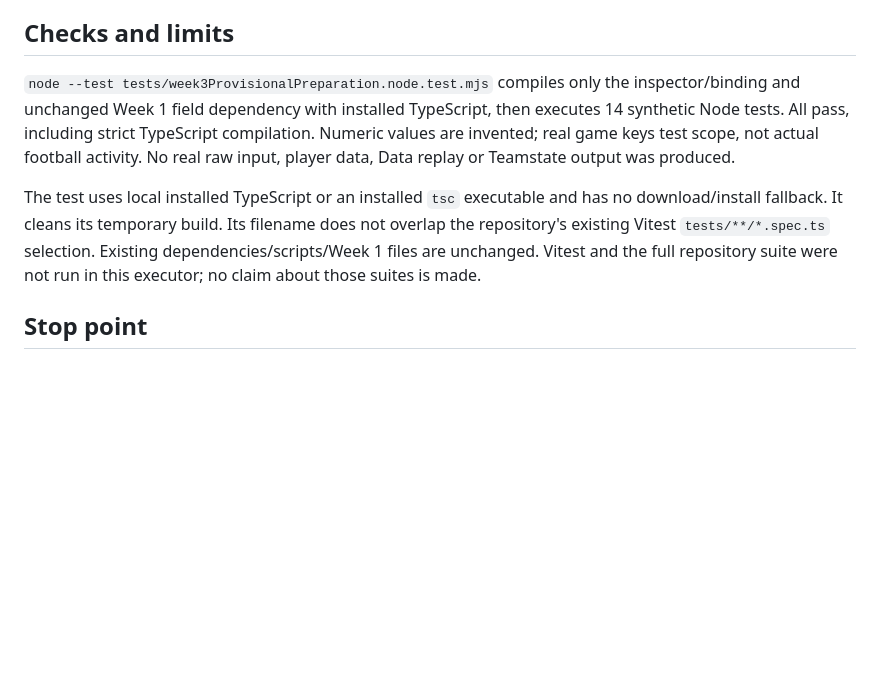
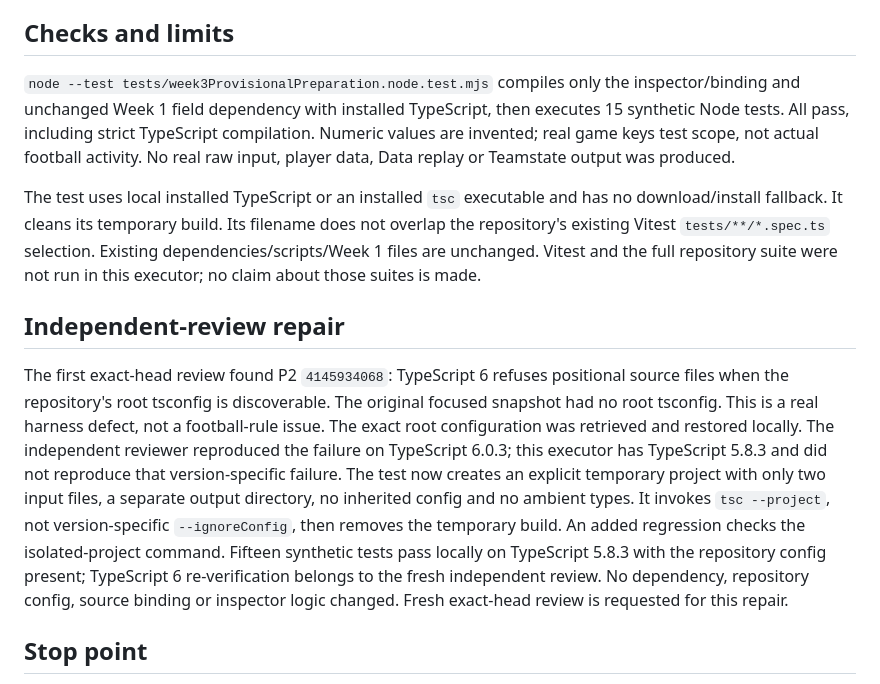
Before and after one commit to Prometheus-Frameworks/TIBER-Teamstate, a Markdown page: docs/contracts/week3-binding-preparation.md, the part around the change. GitHub-like rendering; blank space fills up the shorter version.

Commit message:
Record compiler-review repair and truthful TS5 versus TS6 validation limits

```diff
--- a/docs/contracts/week3-binding-preparation.md
+++ b/docs/contracts/week3-binding-preparation.md
@@ -31,9 +31,13 @@ The exact retained input manifest, authenticated members and review receipt stil
 
 ## Checks and limits
 
-`node --test tests/week3ProvisionalPreparation.node.test.mjs` compiles only the inspector/binding and unchanged Week 1 field dependency with installed TypeScript, then executes 14 synthetic Node tests. All pass, including strict TypeScript compilation. Numeric values are invented; real game keys test scope, not actual football activity. No real raw input, player data, Data replay or Teamstate output was produced.
+`node --test tests/week3ProvisionalPreparation.node.test.mjs` compiles only the inspector/binding and unchanged Week 1 field dependency with installed TypeScript, then executes 15 synthetic Node tests. All pass, including strict TypeScript compilation. Numeric values are invented; real game keys test scope, not actual football activity. No real raw input, player data, Data replay or Teamstate output was produced.
 
 The test uses local installed TypeScript or an installed `tsc` executable and has no download/install fallback. It cleans its temporary build. Its filename does not overlap the repository's existing Vitest `tests/**/*.spec.ts` selection. Existing dependencies/scripts/Week 1 files are unchanged. Vitest and the full repository suite were not run in this executor; no claim about those suites is made.
+
+## Independent-review repair
+
+The first exact-head review found P2 `4145934068`: TypeScript 6 refuses positional source files when the repository's root tsconfig is discoverable. The original focused snapshot had no root tsconfig. This is a real harness defect, not a football-rule issue. The exact root configuration was retrieved and restored locally. The independent reviewer reproduced the failure on TypeScript 6.0.3; this executor has TypeScript 5.8.3 and did not reproduce that version-specific failure. The test now creates an explicit temporary project with only two input files, a separate output directory, no inherited config and no ambient types. It invokes `tsc --project`, not version-specific `--ignoreConfig`, then removes the temporary build. An added regression checks the isolated-project command. Fifteen synthetic tests pass locally on TypeScript 5.8.3 with the repository config present; TypeScript 6 re-verification belongs to the fresh independent review. No dependency, repository config, source binding or inspector logic changed. Fresh exact-head review is requested for this repair.
 
 ## Stop point
 
```
